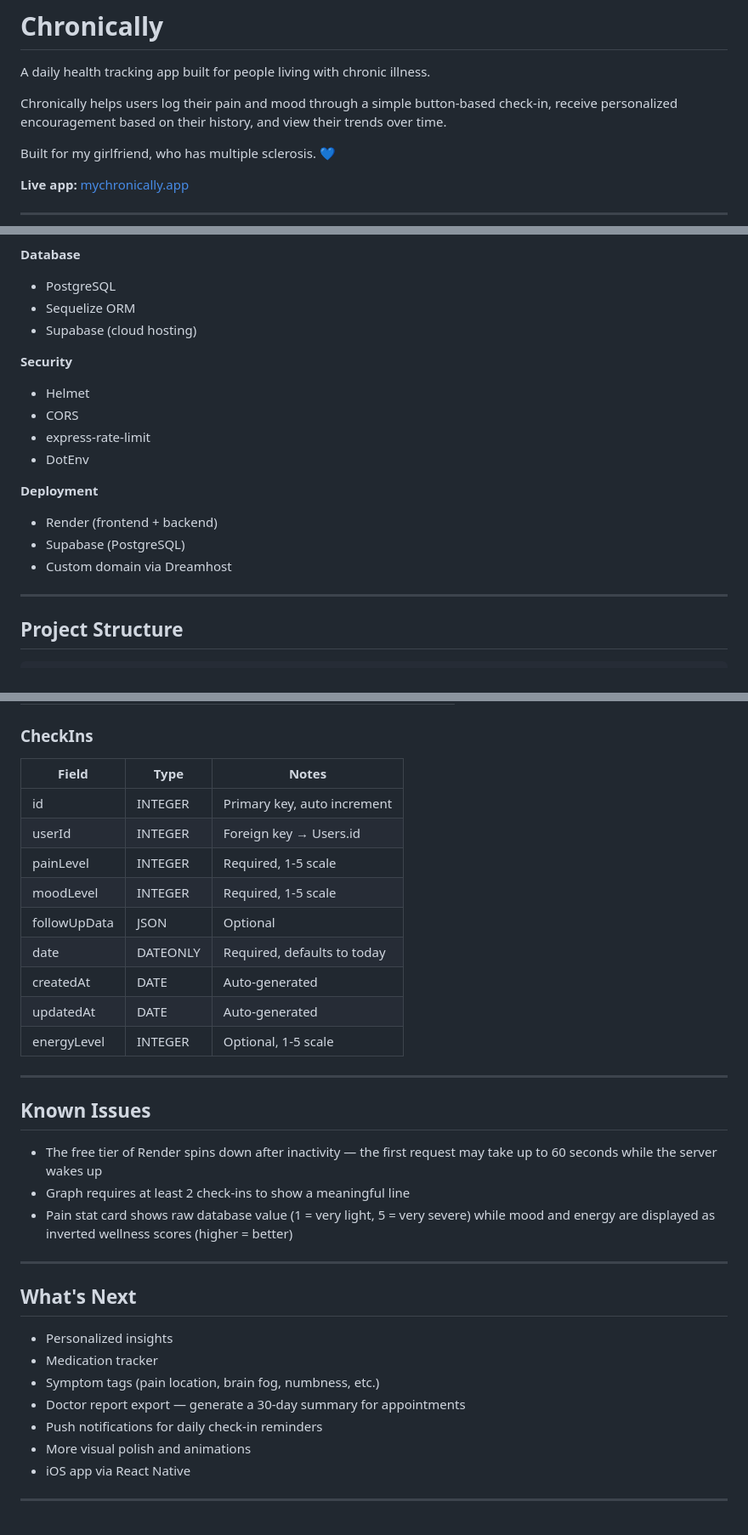
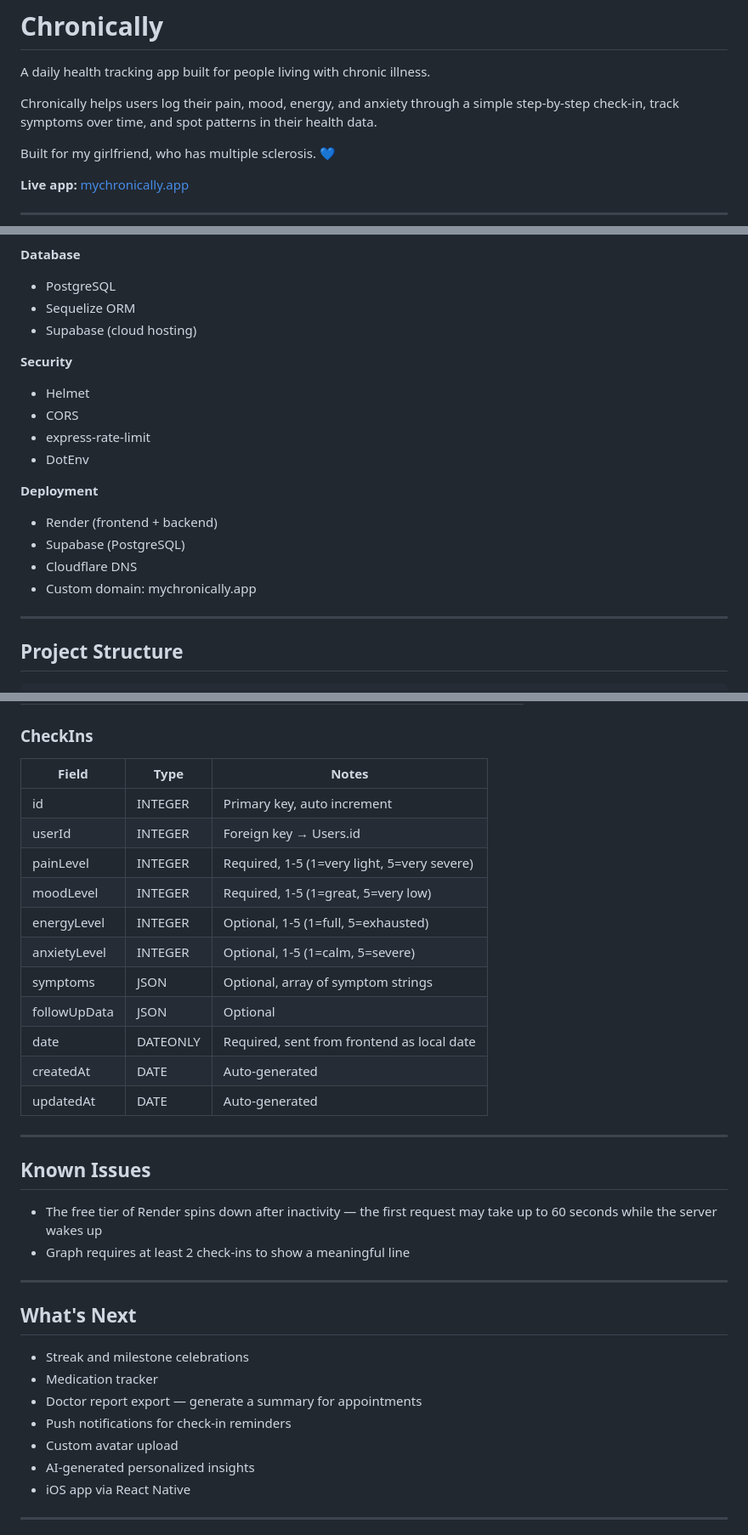
Before and after one commit to kerkelenz/Chronically, a Markdown page: README.md, 3 parts joined by grey strips. Shown at 85% size. GitHub-like rendering.

```diff
--- a/README.md
+++ b/README.md
@@ -2,7 +2,7 @@
 
 A daily health tracking app built for people living with chronic illness.
 
-Chronically helps users log their pain and mood through a simple button-based check-in, receive personalized encouragement based on their history, and view their trends over time.
+Chronically helps users log their pain, mood, energy, and anxiety through a simple step-by-step check-in, track symptoms over time, and spot patterns in their health data.
 
 Built for my girlfriend, who has multiple sclerosis. 💙
 
@@ -77,22 +90,20 @@ Chronically keeps it simple:
 
 **Database**
-
 - PostgreSQL
 - Sequelize ORM
 - Supabase (cloud hosting)
 
 **Security**
-
 - Helmet
 - CORS
 - express-rate-limit
 - DotEnv
 
 **Deployment**
-
 - Render (frontend + backend)
 - Supabase (PostgreSQL)
-- Custom domain via Dreamhost
+- Cloudflare DNS
+- Custom domain: mychronically.app
 
 ---
 
@@ -274,39 +295,37 @@ The app will be available at `http://localhost:5173`.
 
 ### CheckIns
 
-| Field        | Type     | Notes                       |
-| ------------ | -------- | --------------------------- |
-| id           | INTEGER  | Primary key, auto increment |
-| userId       | INTEGER  | Foreign key → Users.id      |
-| painLevel    | INTEGER  | Required, 1-5 scale         |
-| moodLevel    | INTEGER  | Required, 1-5 scale         |
-| followUpData | JSON     | Optional                    |
-| date         | DATEONLY | Required, defaults to today |
-| createdAt    | DATE     | Auto-generated              |
-| updatedAt    | DATE     | Auto-generated              |
-| energyLevel  | INTEGER  | Optional, 1-5 scale         |
+| Field | Type | Notes |
+|-------|------|-------|
+| id | INTEGER | Primary key, auto increment |
+| userId | INTEGER | Foreign key → Users.id |
+| painLevel | INTEGER | Required, 1-5 (1=very light, 5=very severe) |
+| moodLevel | INTEGER | Required, 1-5 (1=great, 5=very low) |
+| energyLevel | INTEGER | Optional, 1-5 (1=full, 5=exhausted) |
+| anxietyLevel | INTEGER | Optional, 1-5 (1=calm, 5=severe) |
+| symptoms | JSON | Optional, array of symptom strings |
+| followUpData | JSON | Optional |
+| date | DATEONLY | Required, sent from frontend as local date |
+| createdAt | DATE | Auto-generated |
+| updatedAt | DATE | Auto-generated |
 
 ---
 
 ## Known Issues
 
-- The free tier of Render spins down after inactivity —
-  the first request may take up to 60 seconds while the server wakes up
+- The free tier of Render spins down after inactivity — the first request may take up to 60 seconds while the server wakes up
 - Graph requires at least 2 check-ins to show a meaningful line
-- Pain stat card shows raw database value (1 = very light, 5 = very severe)
-  while mood and energy are displayed as inverted wellness scores
-  (higher = better)
 
 ---
 
 ## What's Next
 
-- Personalized insights
+- Streak and milestone celebrations
 - Medication tracker
-- Symptom tags (pain location, brain fog, numbness, etc.)
-- Doctor report export — generate a 30-day summary for appointments
-- Push notifications for daily check-in reminders
-- More visual polish and animations
+- Doctor report export — generate a summary for appointments
+- Push notifications for check-in reminders
+- Custom avatar upload
+- AI-generated personalized insights
 - iOS app via React Native
 
 ---
```
Also changed, not shown: other parts of README.md (+84 -61 lines).
